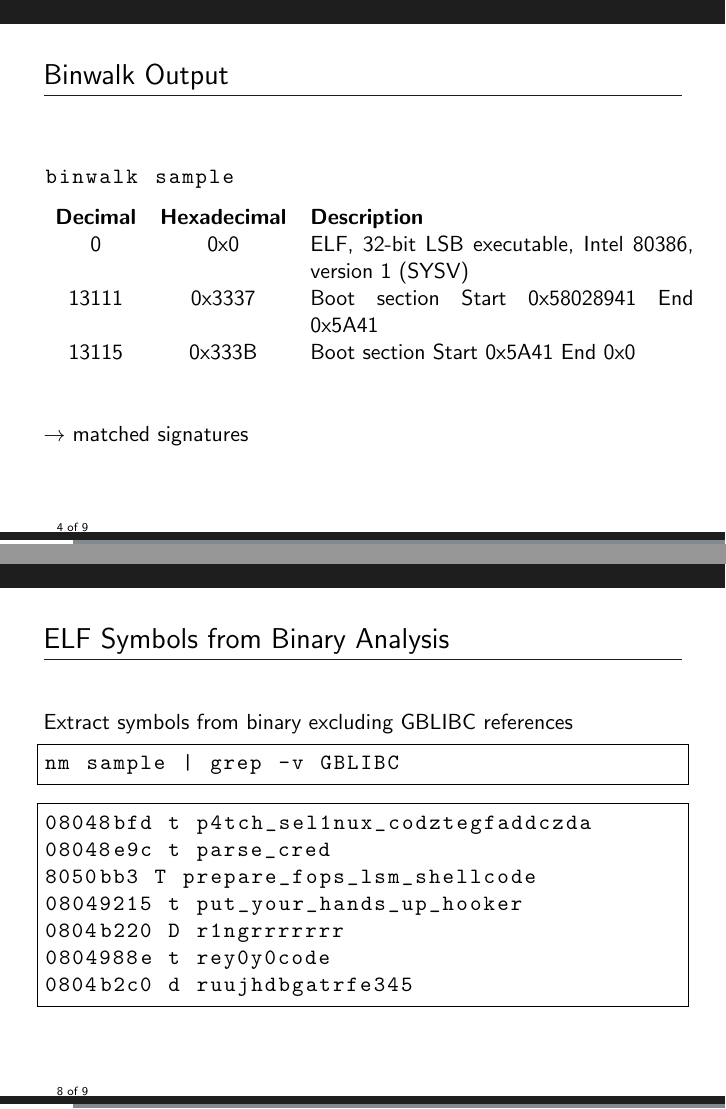
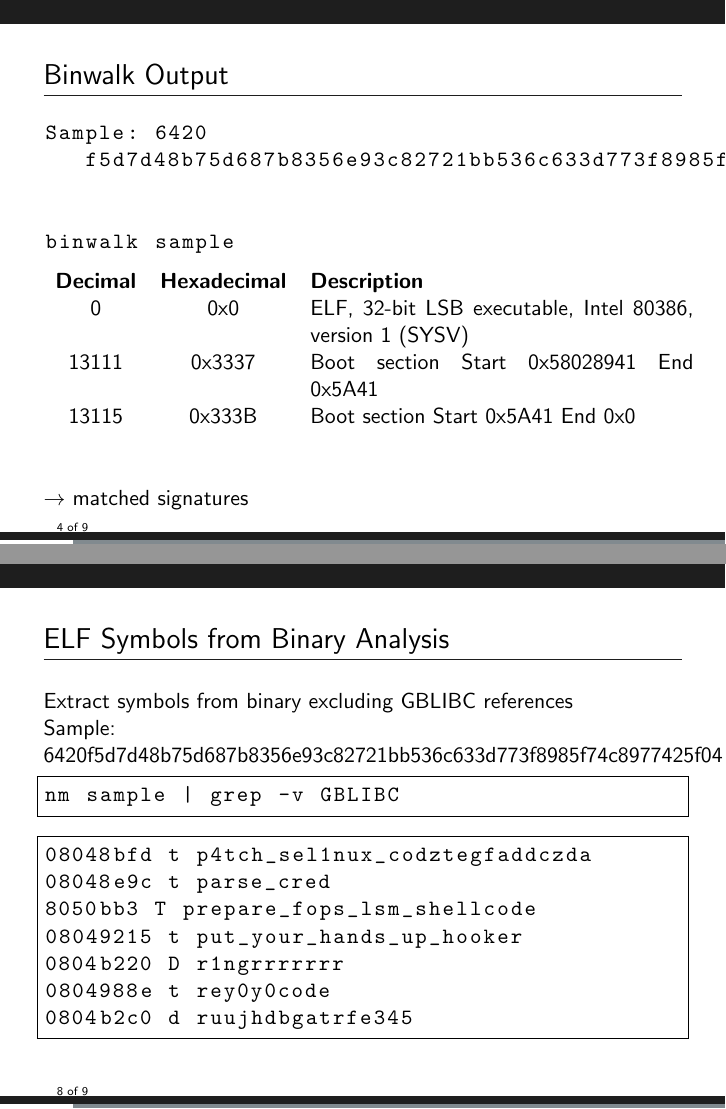
Before and after one commit to neolea/neolea-training-materials, LaTeX slides (e.205-dfir-elf-analysis/main.tex, which reads e.205-dfir-elf-analysis/content.tex): pages 4 and 8 of 9, joined at a grey line. Compiled offline with pdfLaTeX.

Commit message:
chg:[e.205] added sample in other examples to better reproduce

```diff
--- a/e.205-dfir-elf-analysis/content.tex
+++ b/e.205-dfir-elf-analysis/content.tex
@@ -34,6 +34,8 @@
 \frametitle{Binwalk Output}
 
 \begin{lstlisting}[language=bash, basicstyle=\ttfamily, breaklines=true]
+Sample: 6420f5d7d48b75d687b8356e93c82721bb536c633d773f8985f74c8977425f04
+
 binwalk sample
 \end{lstlisting}
 
@@ -118,6 +120,7 @@ dd if=sample of=extracted_data bs=1 skip=778039
 
 Extract symbols from binary excluding GBLIBC references
 
+Sample: 6420f5d7d48b75d687b8356e93c82721bb536c633d773f8985f74c8977425f04
 \begin{lstlisting}[language=bash, basicstyle=\ttfamily, frame=single]
 nm sample | grep -v GBLIBC
 \end{lstlisting}
```
